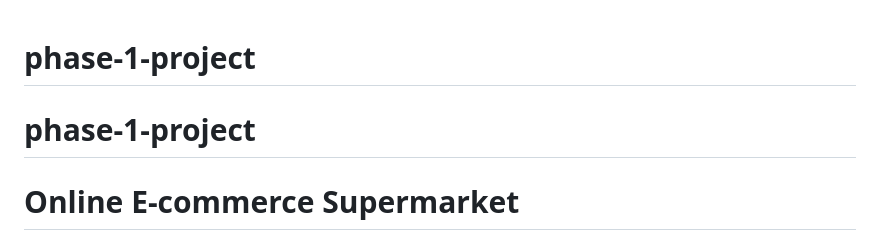
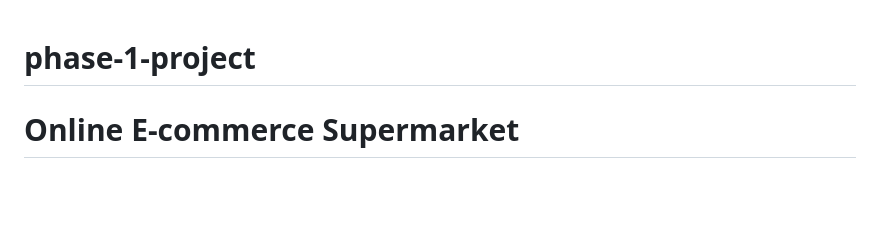
Before and after one commit to Richard3wasonga/e-commerce-supermarket, a Markdown page: README.md, the part around the change. Rendered like a GitHub page; blank space fills up the shorter version.

Commit message:
update of readme

```diff
--- a/README.md
+++ b/README.md
@@ -1,6 +1,5 @@
 # phase-1-project
 
-# phase-1-project
 
 # **Online E-commerce Supermarket**
 
```
